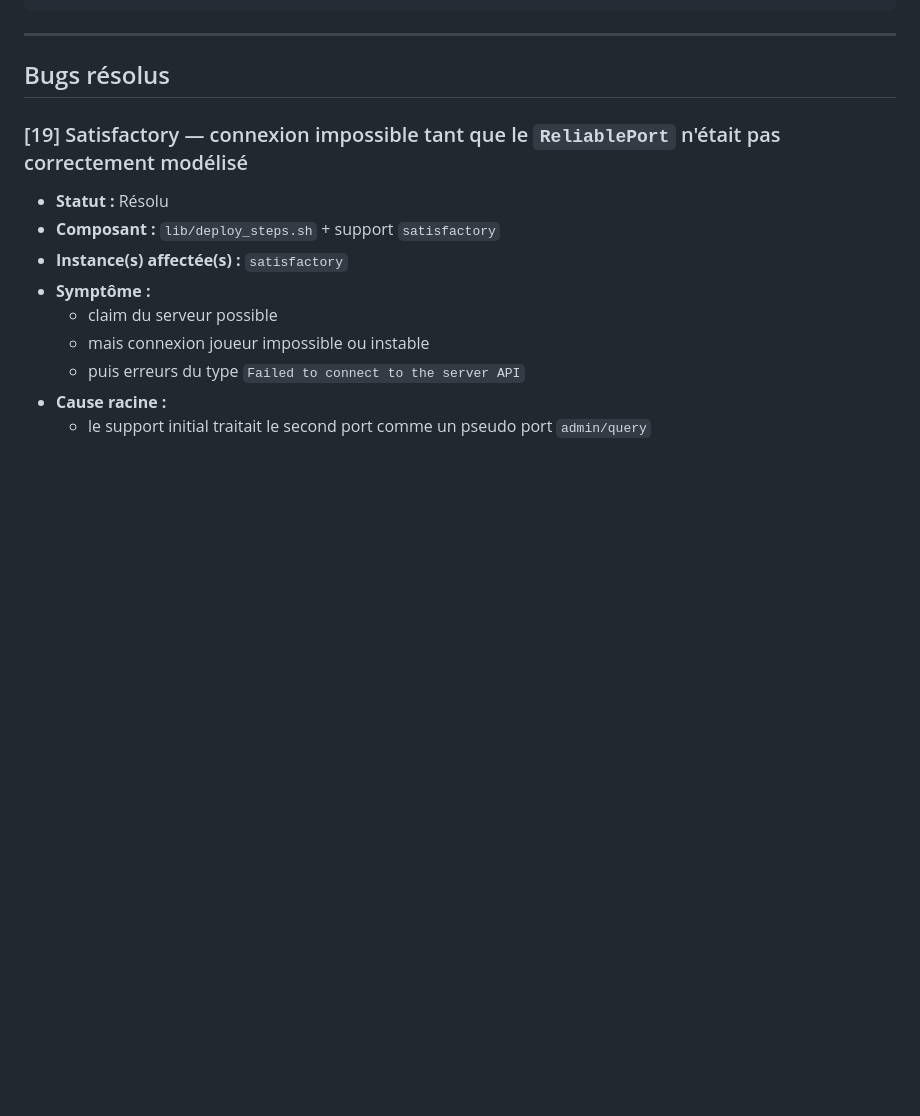
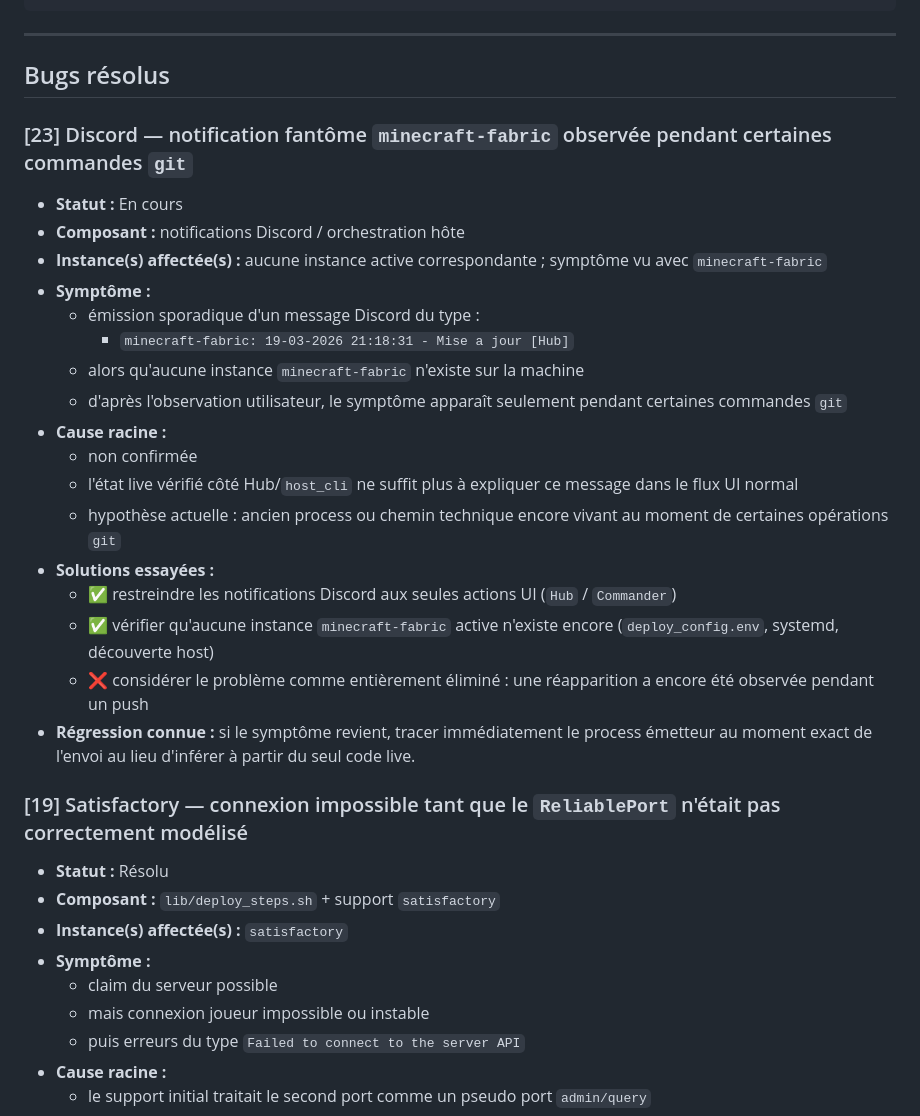
Before and after one commit to Bakatora000/game_commander, a Markdown page: Contexte/BUGS.md, the part around the change. Drawn GitHub-style; blank space fills up the shorter version.

Commit message:
Document phantom Discord notification observation

```diff
--- a/Contexte/BUGS.md
+++ b/Contexte/BUGS.md
@@ -22,6 +22,25 @@
 ---
 
 ## Bugs résolus
+
+### [23] Discord — notification fantôme `minecraft-fabric` observée pendant certaines commandes `git`
+- **Statut :** En cours
+- **Composant :** notifications Discord / orchestration hôte
+- **Instance(s) affectée(s) :** aucune instance active correspondante ; symptôme vu avec `minecraft-fabric`
+- **Symptôme :**
+  - émission sporadique d'un message Discord du type :
+    - `minecraft-fabric: 19-03-2026 21:18:31 - Mise a jour [Hub]`
+  - alors qu'aucune instance `minecraft-fabric` n'existe sur la machine
+  - d'après l'observation utilisateur, le symptôme apparaît seulement pendant certaines commandes `git`
+- **Cause racine :**
+  - non confirmée
+  - l'état live vérifié côté Hub/`host_cli` ne suffit plus à expliquer ce message dans le flux UI normal
+  - hypothèse actuelle : ancien process ou chemin technique encore vivant au moment de certaines opérations `git`
+- **Solutions essayées :**
+  - ✅ restreindre les notifications Discord aux seules actions UI (`Hub` / `Commander`)
+  - ✅ vérifier qu'aucune instance `minecraft-fabric` active n'existe encore (`deploy_config.env`, systemd, découverte host)
+  - ❌ considérer le problème comme entièrement éliminé : une réapparition a encore été observée pendant un push
+- **Régression connue :** si le symptôme revient, tracer immédiatement le process émetteur au moment exact de l'envoi au lieu d'inférer à partir du seul code live.
 
 ### [19] Satisfactory — connexion impossible tant que le `ReliablePort` n'était pas correctement modélisé
 - **Statut :** Résolu
```
Also changed, not shown: Contexte/CODEX.md (+7 -0 lines), Contexte/CODEX_historique.md (+16 -0 lines).
